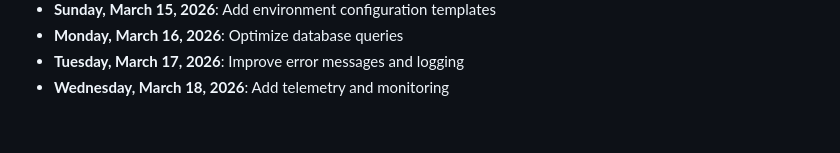
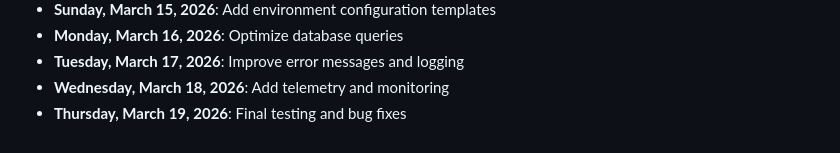
Before and after one commit to mohamedaminehamdi/Telemed, a Markdown page: DAILY_PROGRESS.md, the part around the change. Drawn GitHub-style.

Commit message:
Thursday, March 19, 2026: Final testing and bug fixes

```diff
--- a/DAILY_PROGRESS.md
+++ b/DAILY_PROGRESS.md
@@ -77,3 +77,4 @@
 - **Monday, March 16, 2026**: Optimize database queries
 - **Tuesday, March 17, 2026**: Improve error messages and logging
 - **Wednesday, March 18, 2026**: Add telemetry and monitoring
+- **Thursday, March 19, 2026**: Final testing and bug fixes
```
